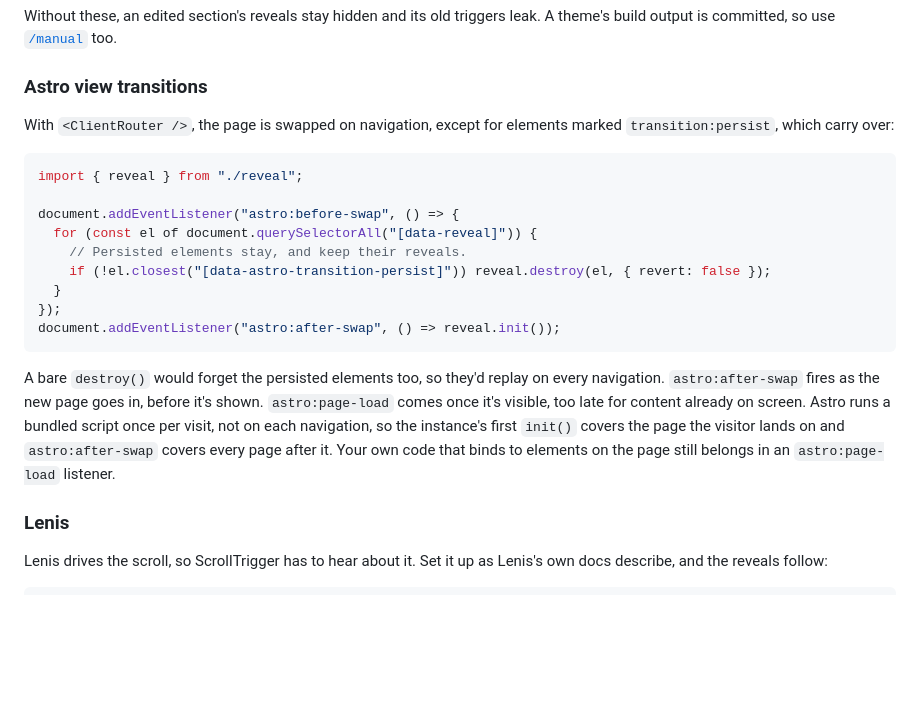
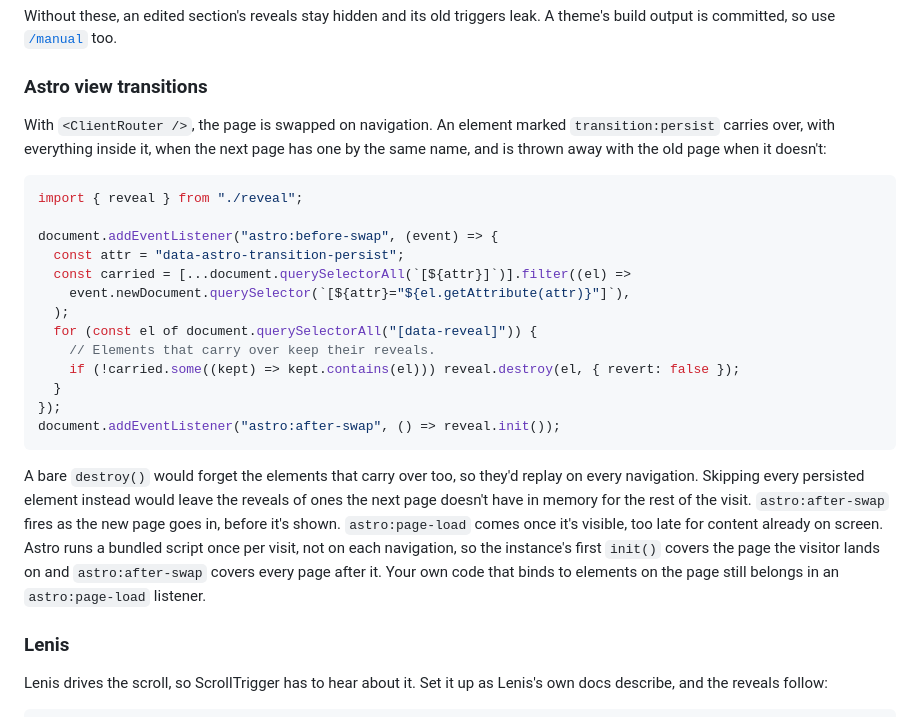
Before and after one commit to boccdotdev/data-reveal, a Markdown page: README.md, the part around the change. GitHub-like rendering; blank space fills up the shorter version.

Commit message:
docs: Astro recipe drops the reveals of persisted elements the next page lacks
Astro carries a transition:persist element over only when the next page
has one by the same name, and throws it away otherwise. The recipe kept
the reveals of every persisted element, so a thrown-away one's stayed in
memory for the rest of the visit. It now checks the new document first.

UPGRADING's step for SplitText wrappers now keeps a wrapper, or a wait for
fonts, that the site's own code relies on too.

````diff
--- a/README.md
+++ b/README.md
@@ -549,21 +549,25 @@ Without these, an edited section's reveals stay hidden and its old triggers leak
 
 ### Astro view transitions
 
-With `<ClientRouter />`, the page is swapped on navigation, except for elements marked `transition:persist`, which carry over:
+With `<ClientRouter />`, the page is swapped on navigation. An element marked `transition:persist` carries over, with everything inside it, when the next page has one by the same name, and is thrown away with the old page when it doesn't:
 
 ```ts
 import { reveal } from "./reveal";
 
-document.addEventListener("astro:before-swap", () => {
+document.addEventListener("astro:before-swap", (event) => {
+  const attr = "data-astro-transition-persist";
+  const carried = [...document.querySelectorAll(`[${attr}]`)].filter((el) =>
+    event.newDocument.querySelector(`[${attr}="${el.getAttribute(attr)}"]`),
+  );
   for (const el of document.querySelectorAll("[data-reveal]")) {
-    // Persisted elements stay, and keep their reveals.
-    if (!el.closest("[data-astro-transition-persist]")) reveal.destroy(el, { revert: false });
+    // Elements that carry over keep their reveals.
+    if (!carried.some((kept) => kept.contains(el))) reveal.destroy(el, { revert: false });
   }
 });
 document.addEventListener("astro:after-swap", () => reveal.init());
 ```
 
-A bare `destroy()` would forget the persisted elements too, so they'd replay on every navigation. `astro:after-swap` fires as the new page goes in, before it's shown. `astro:page-load` comes once it's visible, too late for content already on screen. Astro runs a bundled script once per visit, not on each navigation, so the instance's first `init()` covers the page the visitor lands on and `astro:after-swap` covers every page after it. Your own code that binds to elements on the page still belongs in an `astro:page-load` listener.
+A bare `destroy()` would forget the elements that carry over too, so they'd replay on every navigation. Skipping every persisted element instead would leave the reveals of ones the next page doesn't have in memory for the rest of the visit. `astro:after-swap` fires as the new page goes in, before it's shown. `astro:page-load` comes once it's visible, too late for content already on screen. Astro runs a bundled script once per visit, not on each navigation, so the instance's first `init()` covers the page the visitor lands on and `astro:after-swap` covers every page after it. Your own code that binds to elements on the page still belongs in an `astro:page-load` listener.
 
 ### Lenis
 
````
Also changed, not shown: UPGRADING.md (+3 -1 lines).
